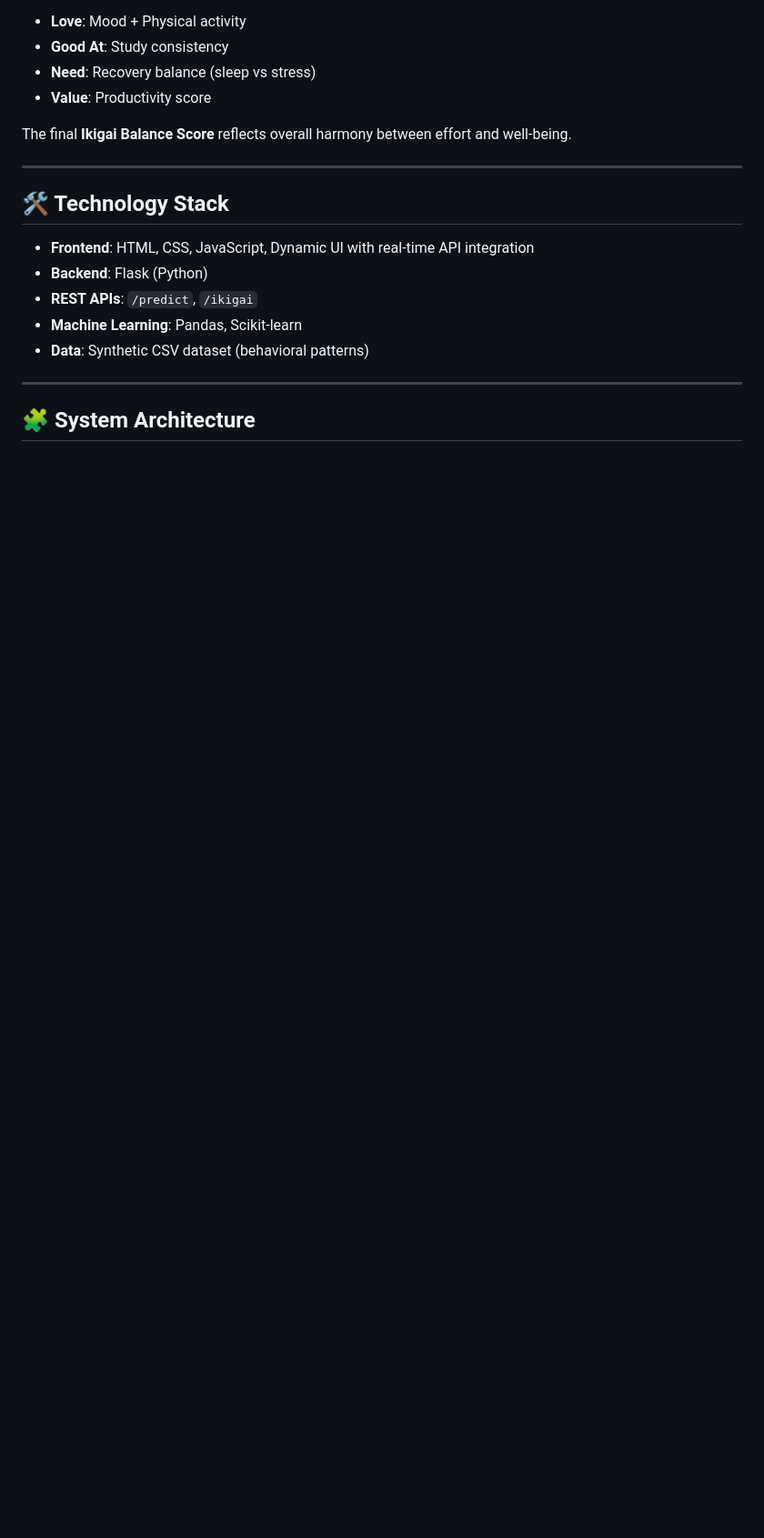
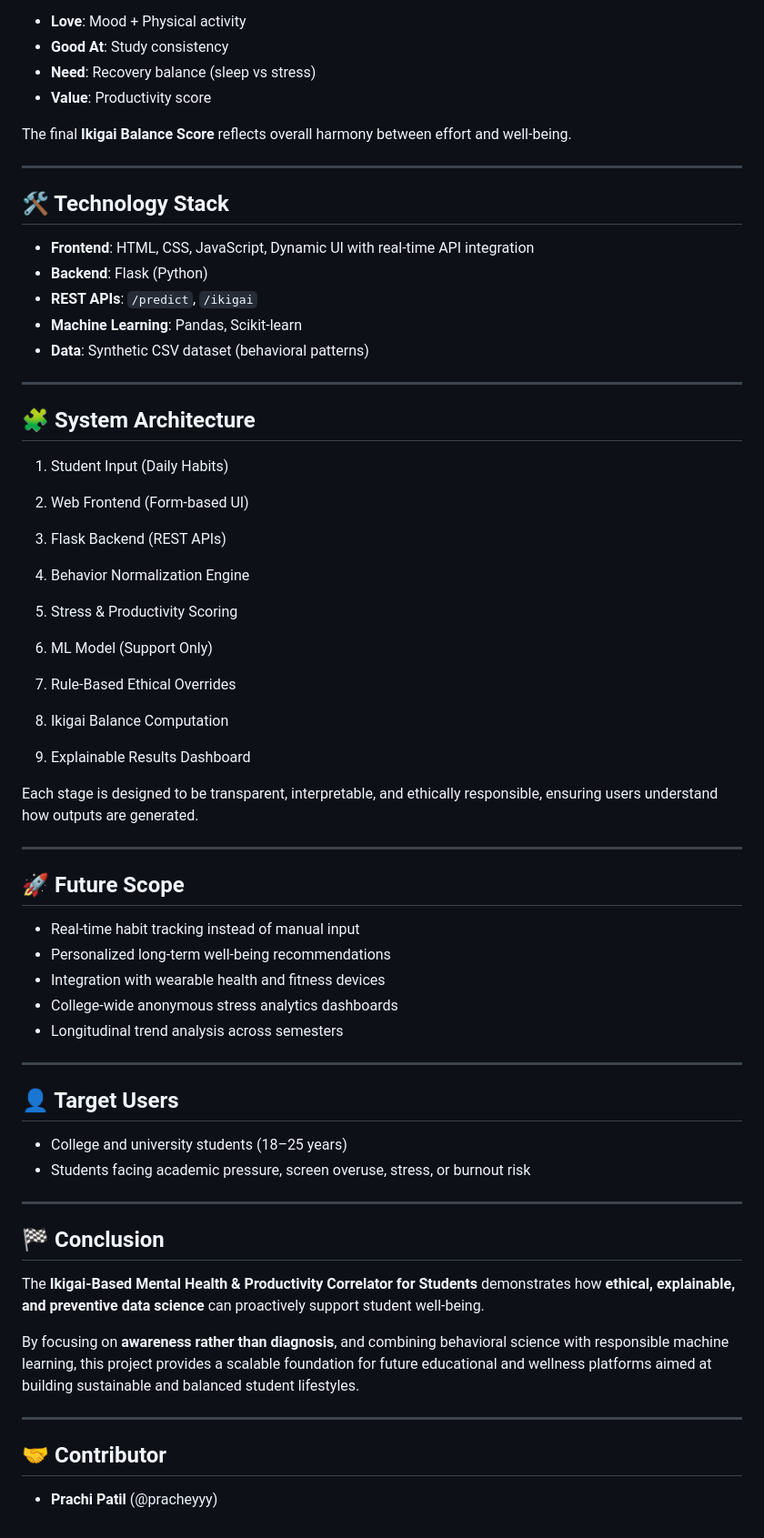
Before and after one commit to pracheyyy/IKAGAI-project, a Markdown page: README.md, the part around the change. Shown at 91% size. GitHub-like rendering; blank space fills up the shorter version.

Commit message:
Enhance README with project details and structure
Added sections on system architecture, future scope, target users, conclusion, and contributor to the README.

```diff
--- a/README.md
+++ b/README.md
@@ -96,3 +96,50 @@ The final **Ikigai Balance Score** reflects overall harmony between effort and w
 ---
 
 ## 🧩 System Architecture
+
+1. Student Input (Daily Habits)
+
+2. Web Frontend (Form-based UI)
+
+3. Flask Backend (REST APIs)
+
+4. Behavior Normalization Engine
+
+5. Stress & Productivity Scoring
+
+6. ML Model (Support Only)
+
+7. Rule-Based Ethical Overrides
+
+8. Ikigai Balance Computation
+
+9. Explainable Results Dashboard
+
+Each stage is designed to be transparent, interpretable, and ethically responsible, ensuring users understand how outputs are generated.
+
+---
+
+## 🚀 Future Scope
+- Real-time habit tracking instead of manual input
+- Personalized long-term well-being recommendations
+- Integration with wearable health and fitness devices
+- College-wide anonymous stress analytics dashboards
+- Longitudinal trend analysis across semesters
+
+---
+
+## 👤 Target Users
+- College and university students (18–25 years)
+- Students facing academic pressure, screen overuse, stress, or burnout risk
+
+---
+
+## 🏁 Conclusion
+The **Ikigai-Based Mental Health & Productivity Correlator for Students** demonstrates how **ethical, explainable, and preventive data science** can proactively support student well-being.
+
+By focusing on **awareness rather than diagnosis**, and combining behavioral science with responsible machine learning, this project provides a scalable foundation for future educational and wellness platforms aimed at building sustainable and balanced student lifestyles.
+
+---
+
+## 🤝 Contributor
+- **Prachi Patil** (@pracheyyy)
```
